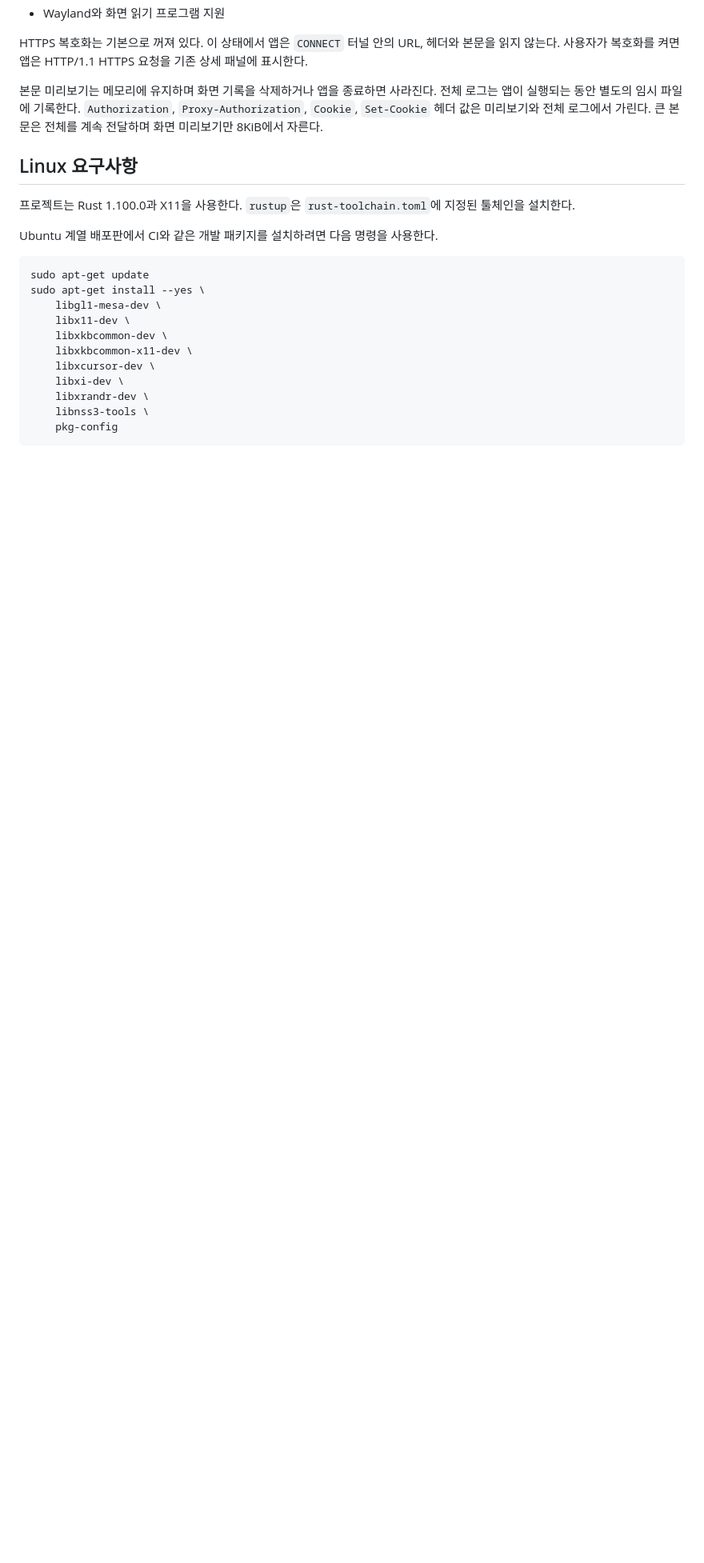
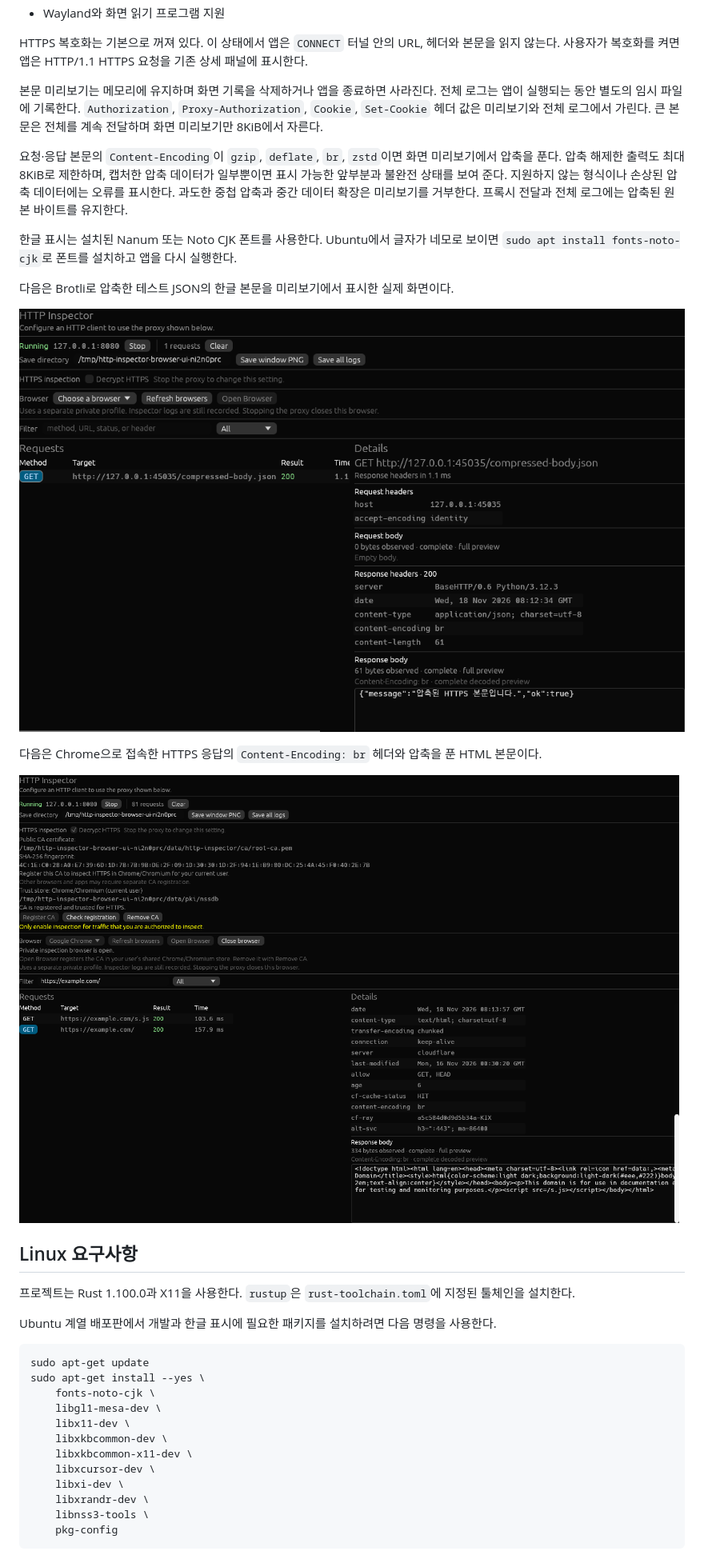
Before and after one commit to leedonggyu1848/http_proxy, a Markdown page: README.md, the part around the change. Shown at 80% size. Drawn GitHub-style; pictures changed too: docs/screenshots/decoded-body-preview.png (added), docs/screenshots/decoded-https-body.png (added); blank space fills up the shorter version.

````diff
--- a/README.md
+++ b/README.md
@@ -41,15 +41,28 @@ HTTPS 복호화는 기본으로 꺼져 있다. 이 상태에서 앱은 `CONNECT`
 
 본문 미리보기는 메모리에 유지하며 화면 기록을 삭제하거나 앱을 종료하면 사라진다. 전체 로그는 앱이 실행되는 동안 별도의 임시 파일에 기록한다. `Authorization`, `Proxy-Authorization`, `Cookie`, `Set-Cookie` 헤더 값은 미리보기와 전체 로그에서 가린다. 큰 본문은 전체를 계속 전달하며 화면 미리보기만 8KiB에서 자른다.
 
+요청·응답 본문의 `Content-Encoding`이 `gzip`, `deflate`, `br`, `zstd`이면 화면 미리보기에서 압축을 푼다. 압축 해제한 출력도 최대 8KiB로 제한하며, 캡처한 압축 데이터가 일부뿐이면 표시 가능한 앞부분과 불완전 상태를 보여 준다. 지원하지 않는 형식이나 손상된 압축 데이터에는 오류를 표시한다. 과도한 중첩 압축과 중간 데이터 확장은 미리보기를 거부한다. 프록시 전달과 전체 로그에는 압축된 원본 바이트를 유지한다.
+
+한글 표시는 설치된 Nanum 또는 Noto CJK 폰트를 사용한다. Ubuntu에서 글자가 네모로 보이면 `sudo apt install fonts-noto-cjk`로 폰트를 설치하고 앱을 다시 실행한다.
+
+다음은 Brotli로 압축한 테스트 JSON의 한글 본문을 미리보기에서 표시한 실제 화면이다.
+
+![Brotli 압축을 푼 한글 JSON 본문 미리보기](docs/screenshots/decoded-body-preview.png)
+
+다음은 Chrome으로 접속한 HTTPS 응답의 `Content-Encoding: br` 헤더와 압축을 푼 HTML 본문이다.
+
+![HTTPS 응답의 Brotli 압축 해제와 HTML 본문 표시](docs/screenshots/decoded-https-body.png)
+
 ## Linux 요구사항
 
 프로젝트는 Rust 1.100.0과 X11을 사용한다. `rustup`은 `rust-toolchain.toml`에 지정된 툴체인을 설치한다.
 
-Ubuntu 계열 배포판에서 CI와 같은 개발 패키지를 설치하려면 다음 명령을 사용한다.
+Ubuntu 계열 배포판에서 개발과 한글 표시에 필요한 패키지를 설치하려면 다음 명령을 사용한다.
 
 ```bash
 sudo apt-get update
 sudo apt-get install --yes \
+	fonts-noto-cjk \
 	libgl1-mesa-dev \
 	libx11-dev \
 	libxkbcommon-dev \
````
Also changed, not shown: 9 other files.
